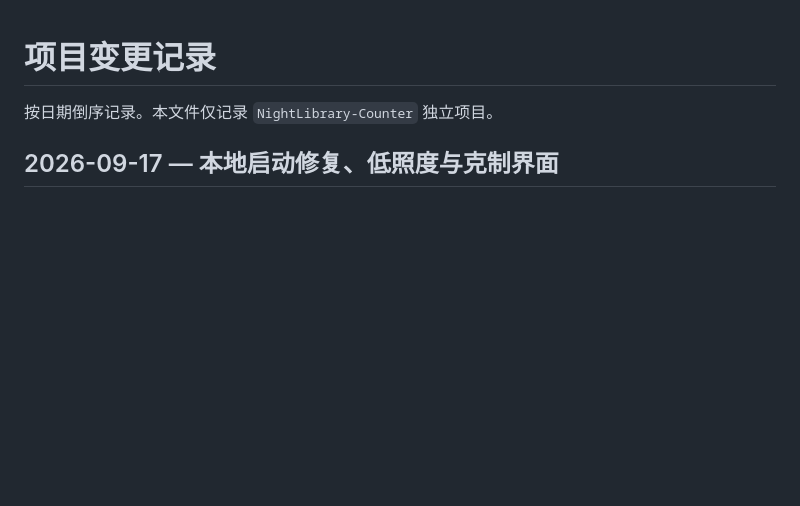
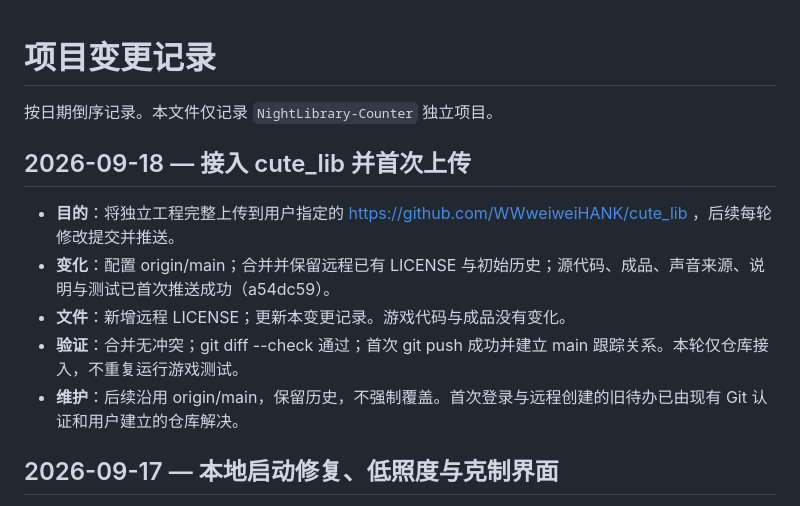
Before and after one commit to WWweiweiHANK/cute_lib, a Markdown page: CHANGELOG.md, the part around the change. Rendered like a GitHub page; blank space fills up the shorter version.

Commit message:
Document cute_lib remote setup and first upload

```diff
--- a/CHANGELOG.md
+++ b/CHANGELOG.md
@@ -2,6 +2,13 @@
 
 按日期倒序记录。本文件仅记录 `NightLibrary-Counter` 独立项目。
 
+## 2026-09-18 — 接入 cute_lib 并首次上传
+
+- **目的**：将独立工程完整上传到用户指定的 https://github.com/WWweiweiHANK/cute_lib ，后续每轮修改提交并推送。
+- **变化**：配置 origin/main；合并并保留远程已有 LICENSE 与初始历史；源代码、成品、声音来源、说明与测试已首次推送成功（a54dc59）。
+- **文件**：新增远程 LICENSE；更新本变更记录。游戏代码与成品没有变化。
+- **验证**：合并无冲突；git diff --check 通过；首次 git push 成功并建立 main 跟踪关系。本轮仅仓库接入，不重复运行游戏测试。
+- **维护**：后续沿用 origin/main，保留历史，不强制覆盖。首次登录与远程创建的旧待办已由现有 Git 认证和用户建立的仓库解决。
 ## 2026-09-17 — 本地启动修复、低照度与克制界面
 
 - **修改目标**：修复 Windows 双击启动；简化画面与几何，降低雨声；将馆名收敛为公共机构标识，并落实每轮 Git 提交和推送。
```
